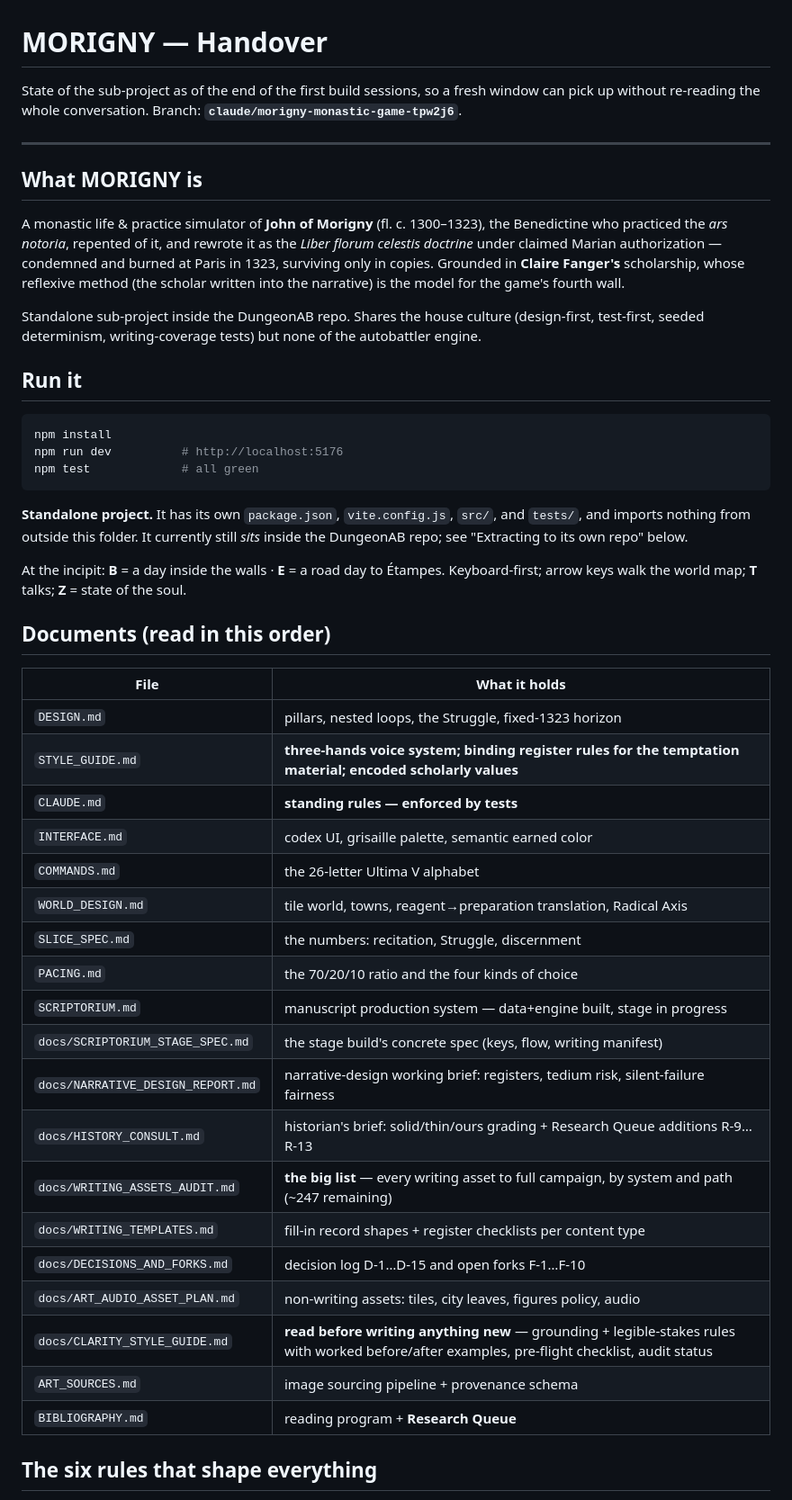
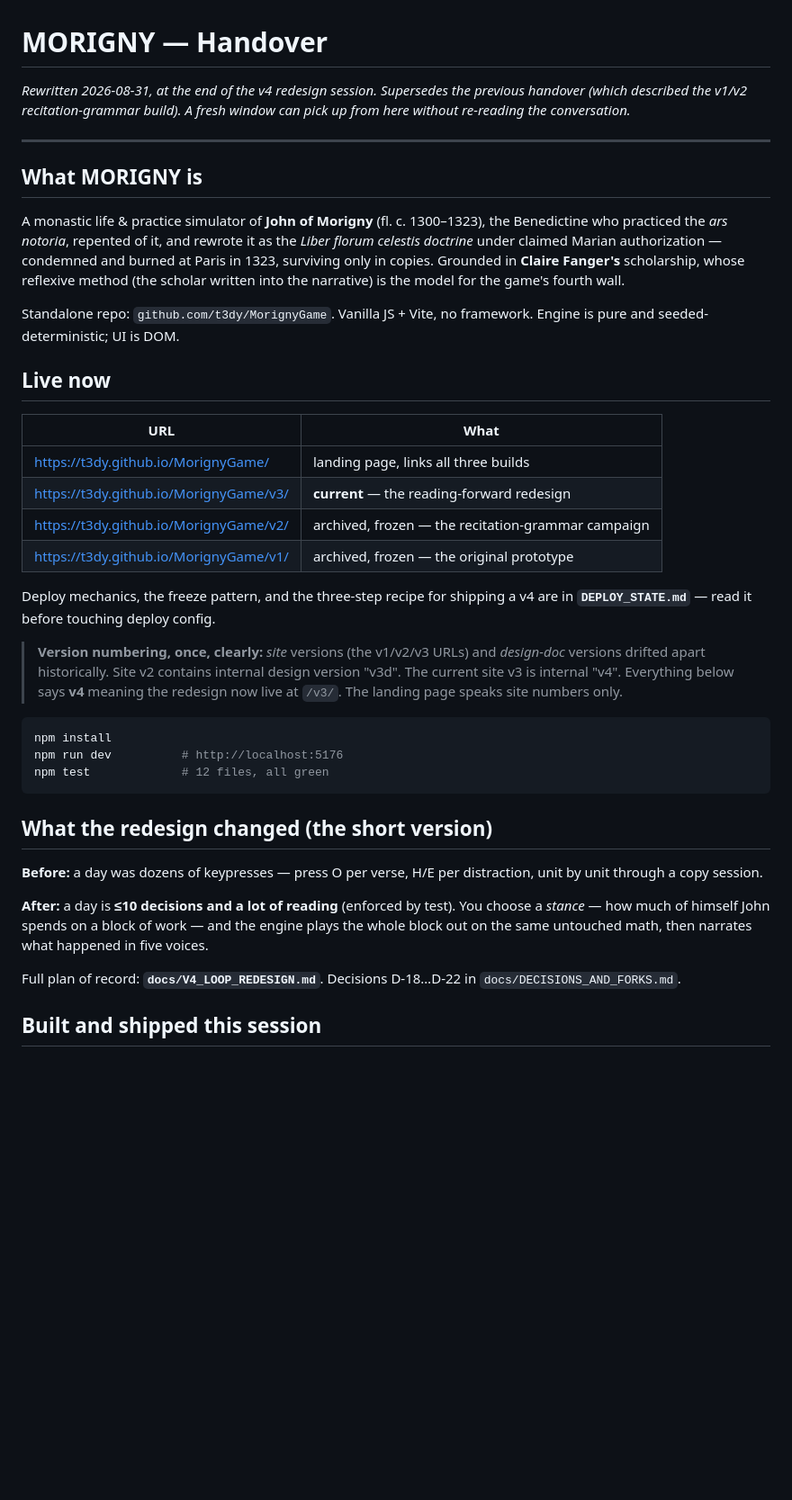
Before and after one commit to t3dy/MorignyGame, a Markdown page: HANDOVER.md, the part around one of its changes. Shown at 90% size. GitHub-like rendering; blank space fills up the shorter version.

````diff
--- a/HANDOVER.md
+++ b/HANDOVER.md
@@ -1,64 +1,62 @@
 # MORIGNY — Handover
 
-State of the sub-project as of the end of the first build sessions, so a
-fresh window can pick up without re-reading the whole conversation.
-Branch: **`claude/morigny-monastic-game-tpw2j6`**.
+*Rewritten 2026-08-31, at the end of the v4 redesign session. Supersedes
+the previous handover (which described the v1/v2 recitation-grammar
+build). A fresh window can pick up from here without re-reading the
+conversation.*
 
 ---
 
 ## What MORIGNY is
 
-A monastic life & practice simulator of **John of Morigny** (fl. c. 1300–1323),
-the Benedictine who practiced the *ars notoria*, repented of it, and rewrote it
-as the *Liber florum celestis doctrine* under claimed Marian authorization —
-condemned and burned at Paris in 1323, surviving only in copies. Grounded in
-**Claire Fanger's** scholarship, whose reflexive method (the scholar written
-into the narrative) is the model for the game's fourth wall.
+A monastic life & practice simulator of **John of Morigny** (fl. c.
+1300–1323), the Benedictine who practiced the *ars notoria*, repented of
+it, and rewrote it as the *Liber florum celestis doctrine* under claimed
+Marian authorization — condemned and burned at Paris in 1323, surviving
+only in copies. Grounded in **Claire Fanger's** scholarship, whose
+reflexive method (the scholar written into the narrative) is the model
+for the game's fourth wall.
 
-Standalone sub-project inside the DungeonAB repo. Shares the house culture
-(design-first, test-first, seeded determinism, writing-coverage tests) but
-none of the autobattler engine.
+Standalone repo: `github.com/t3dy/MorignyGame`. Vanilla JS + Vite, no
+framework. Engine is pure and seeded-deterministic; UI is DOM.
 
-## Run it
+## Live now
+
+| URL | What |
+|---|---|
+| https://t3dy.github.io/MorignyGame/ | landing page, links all three builds |
+| https://t3dy.github.io/MorignyGame/v3/ | **current** — the reading-forward redesign |
+| https://t3dy.github.io/MorignyGame/v2/ | archived, frozen — the recitation-grammar campaign |
+| https://t3dy.github.io/MorignyGame/v1/ | archived, frozen — the original prototype |
+
+Deploy mechanics, the freeze pattern, and the three-step recipe for
+shipping a v4 are in **`DEPLOY_STATE.md`** — read it before touching
+deploy config.
+
+> **Version numbering, once, clearly:** *site* versions (the v1/v2/v3
+> URLs) and *design-doc* versions drifted apart historically. Site v2
+> contains internal design version "v3d". The current site v3 is internal
+> "v4". Everything below says **v4** meaning the redesign now live at
+> `/v3/`. The landing page speaks site numbers only.
 
 ```bash
 npm install
 npm run dev          # http://localhost:5176
-npm test             # all green
+npm test             # 12 files, all green
 ```
 
-**Standalone project.** It has its own `package.json`, `vite.config.js`,
-`src/`, and `tests/`, and imports nothing from outside this folder. It
-currently still *sits* inside the DungeonAB repo; see
-"Extracting to its own repo" below.
+## What the redesign changed (the short version)
 
-At the incipit: **B** = a day inside the walls · **E** = a road day to Étampes.
-Keyboard-first; arrow keys walk the world map; **T** talks; **Z** = state of
-the soul.
+**Before:** a day was dozens of keypresses — press O per verse, H/E per
+distraction, unit by unit through a copy session.
 
-## Documents (read in this order)
+**After:** a day is **≤10 decisions and a lot of reading** (enforced by
+test). You choose a *stance* — how much of himself John spends on a
+block of work — and the engine plays the whole block out on the same
+untouched math, then narrates what happened in five voices.
 
-| File | What it holds |
-|---|---|
-| `DESIGN.md` | pillars, nested loops, the Struggle, fixed-1323 horizon |
-| `STYLE_GUIDE.md` | **three-hands voice system; binding register rules for the temptation material; encoded scholarly values** |
-| `CLAUDE.md` | **standing rules — enforced by tests** |
-| `INTERFACE.md` | codex UI, grisaille palette, semantic earned color |
-| `COMMANDS.md` | the 26-letter Ultima V alphabet |
-| `WORLD_DESIGN.md` | tile world, towns, reagent→preparation translation, Radical Axis |
-| `SLICE_SPEC.md` | the numbers: recitation, Struggle, discernment |
-| `PACING.md` | the 70/20/10 ratio and the four kinds of choice |
-| `SCRIPTORIUM.md` | manuscript production system — data+engine built, stage in progress |
-| `docs/SCRIPTORIUM_STAGE_SPEC.md` | the stage build's concrete spec (keys, flow, writing manifest) |
-| `docs/NARRATIVE_DESIGN_REPORT.md` | narrative-design working brief: registers, tedium risk, silent-failure fairness |
-| `docs/HISTORY_CONSULT.md` | historian's brief: solid/thin/ours grading + Research Queue additions R-9…R-13 |
-| `docs/WRITING_ASSETS_AUDIT.md` | **the big list** — every writing asset to full campaign, by system and path (~247 remaining) |
-| `docs/WRITING_TEMPLATES.md` | fill-in record shapes + register checklists per content type |
-| `docs/DECISIONS_AND_FORKS.md` | decision log D-1…D-15 and open forks F-1…F-10 |
-| `docs/ART_AUDIO_ASSET_PLAN.md` | non-writing assets: tiles, city leaves, figures policy, audio |
-| `docs/CLARITY_STYLE_GUIDE.md` | **read before writing anything new** — grounding + legible-stakes rules with worked before/after examples, pre-flight checklist, audit status |
-| `ART_SOURCES.md` | image sourcing pipeline + provenance schema |
-| `BIBLIOGRAPHY.md` | reading program + **Research Queue** |
+Full plan of record: **`docs/V4_LOOP_REDESIGN.md`**. Decisions D-18…D-22
+in `docs/DECISIONS_AND_FORKS.md`.
 
-## The six rules that shape everything
+## Built and shipped this session
 
````
Also changed, not shown: other parts of HANDOVER.md (+163 -137 lines).
